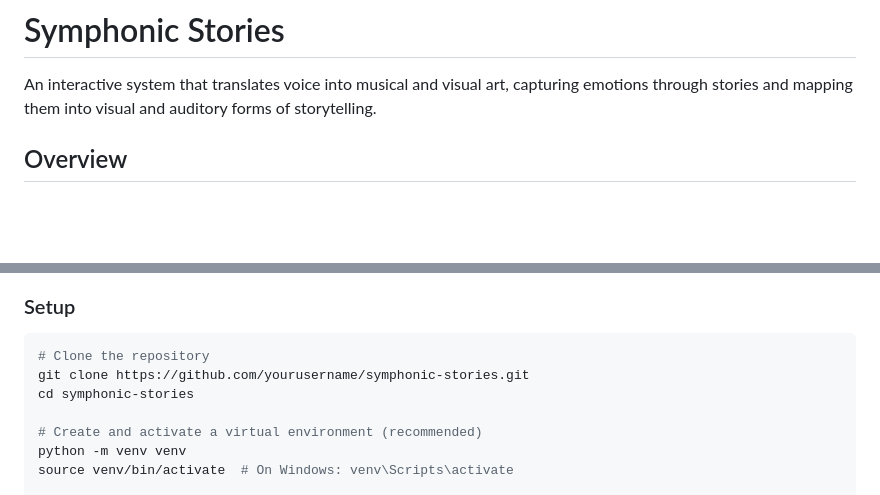
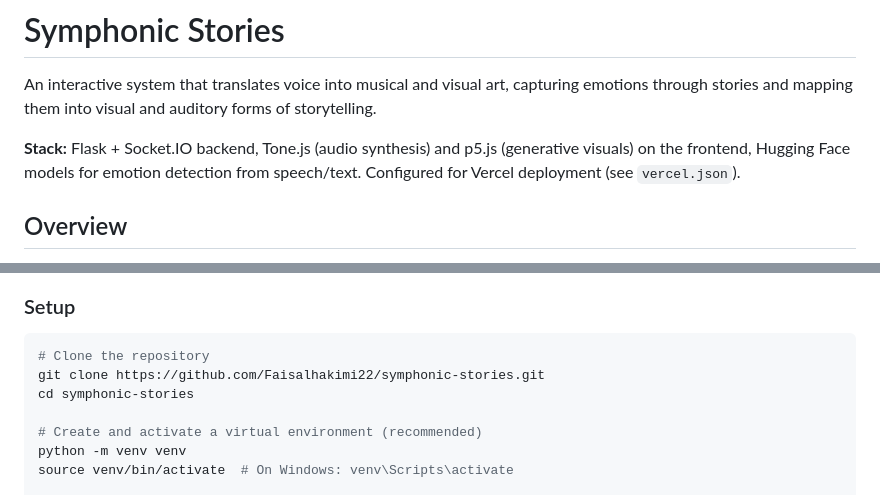
Before and after one commit to Faisalhakimi22/symphonic-stories, a Markdown page: README.md, 2 parts joined by grey strips. Rendered like a GitHub page; blank space fills up the shorter version.

Commit message:
Fix placeholder clone URL, add stack summary to README

````diff
--- a/README.md
+++ b/README.md
@@ -1,6 +1,8 @@
 # Symphonic Stories
 
 An interactive system that translates voice into musical and visual art, capturing emotions through stories and mapping them into visual and auditory forms of storytelling.
+
+**Stack:** Flask + Socket.IO backend, Tone.js (audio synthesis) and p5.js (generative visuals) on the frontend, Hugging Face models for emotion detection from speech/text. Configured for Vercel deployment (see `vercel.json`).
 
 ## Overview
 
@@ -35,7 +37,7 @@ Symphonic Stories listens to spoken narratives and instantly transforms them int
 
 ```bash
 # Clone the repository
-git clone https://github.com/yourusername/symphonic-stories.git
+git clone https://github.com/Faisalhakimi22/symphonic-stories.git
 cd symphonic-stories
 
 # Create and activate a virtual environment (recommended)
````
